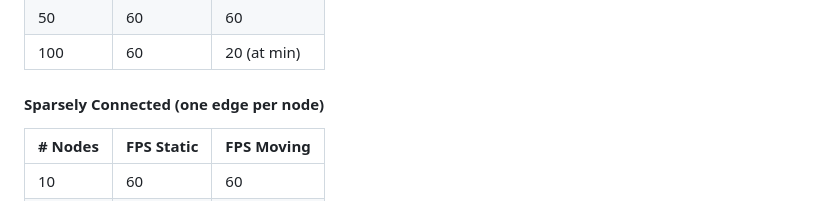
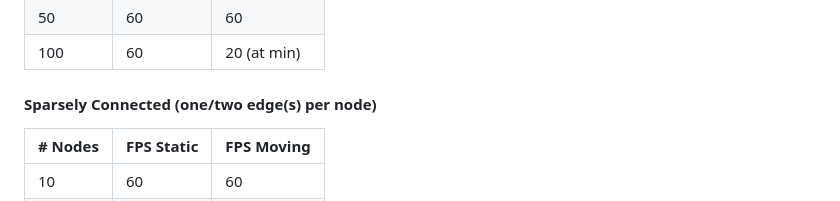
Before and after one commit to We-Gold/graph-editor-template, a Markdown page: README.md, the part around the change. Rendered like a GitHub page.

Commit message:
Fix incorrect wording in README

```diff
--- a/README.md
+++ b/README.md
@@ -50,7 +50,7 @@ The system has been tested on an M2 MacBook Air, using the FPS counter in the re
 | 50      | 60         | 60          |
 | 100     | 60         | 20 (at min) |
 
-#### Sparsely Connected (one edge per node)
+#### Sparsely Connected (one/two edge(s) per node)
 
 | # Nodes | FPS Static | FPS Moving |
 | ------- | ---------- | ---------- |
```
